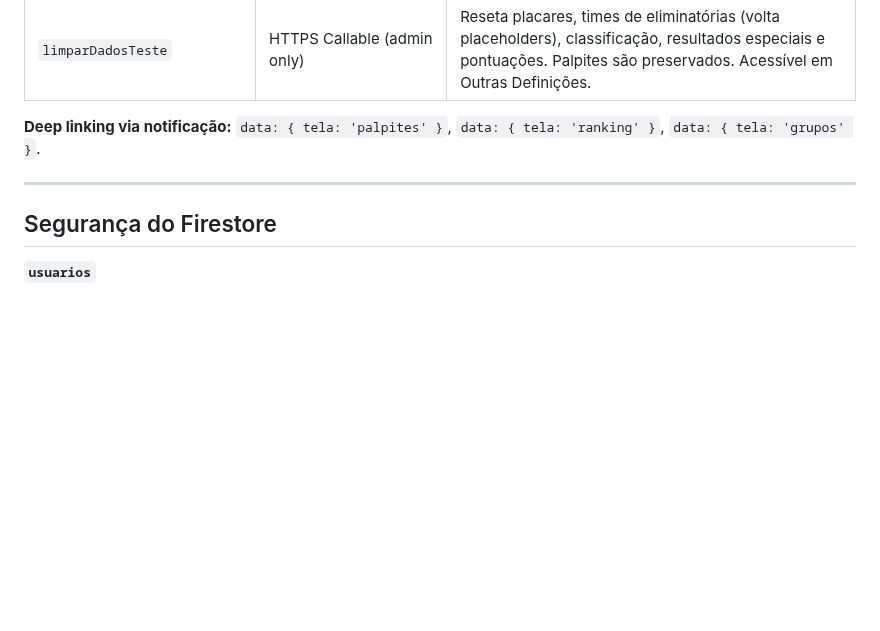
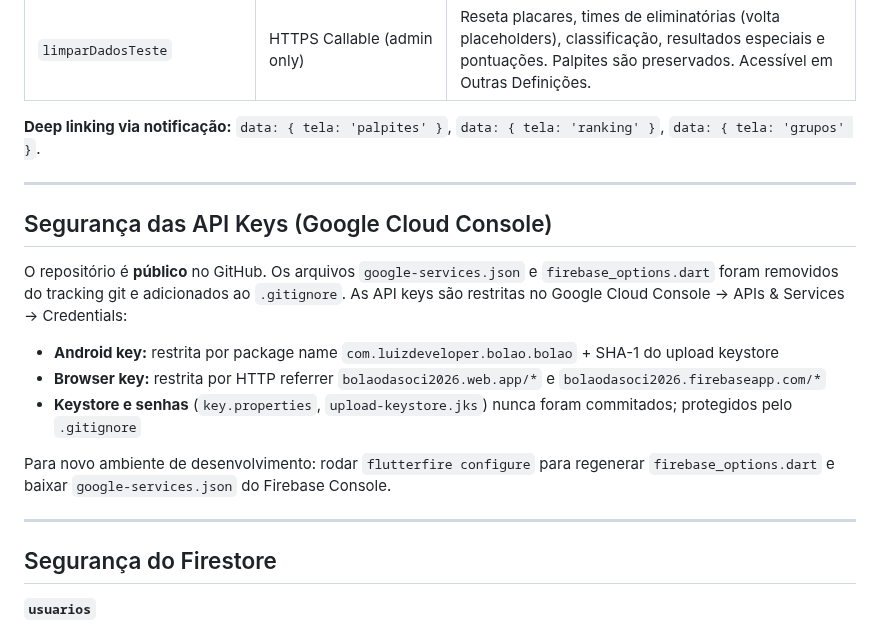
Before and after one commit to luizguilhrme/bolao-copa-2026, a Markdown page: CLAUDE.md, the part around the change. Drawn GitHub-style; blank space fills up the shorter version.

Commit message:
docs: documentar segurança das API keys e credenciais do projeto

```diff
--- a/CLAUDE.md
+++ b/CLAUDE.md
@@ -771,6 +771,18 @@ Deployadas na região `southamerica-east1`. Arquivo: `functions/index.js` (Node
 
 ---
 
+## Segurança das API Keys (Google Cloud Console)
+
+O repositório é **público** no GitHub. Os arquivos `google-services.json` e `firebase_options.dart` foram removidos do tracking git e adicionados ao `.gitignore`. As API keys são restritas no Google Cloud Console → APIs & Services → Credentials:
+
+- **Android key:** restrita por package name `com.luizdeveloper.bolao.bolao` + SHA-1 do upload keystore
+- **Browser key:** restrita por HTTP referrer `bolaodasoci2026.web.app/*` e `bolaodasoci2026.firebaseapp.com/*`
+- **Keystore e senhas** (`key.properties`, `upload-keystore.jks`) nunca foram commitados; protegidos pelo `.gitignore`
+
+Para novo ambiente de desenvolvimento: rodar `flutterfire configure` para regenerar `firebase_options.dart` e baixar `google-services.json` do Firebase Console.
+
+---
+
 ## Segurança do Firestore
 
 **`usuarios`**
```
Also changed, not shown: resumo_bolao_copa_2026.md (+13 -1 lines).
